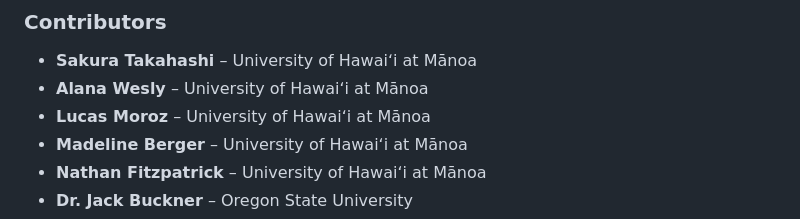
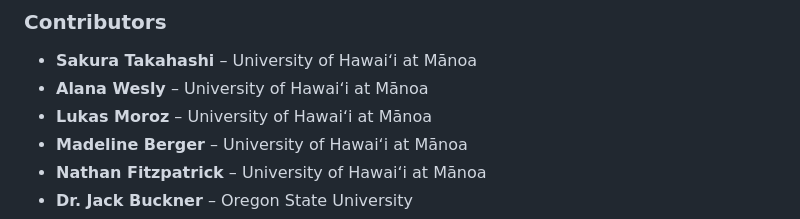
Before and after one commit to Lukas-Moroz/ML-for-ecology, a Markdown page: README.md, the part around the change. Rendered like a GitHub page.

```diff
--- a/README.md
+++ b/README.md
@@ -84,7 +84,7 @@ For additional visualizations and outputs, explore the `/charts` folder in this
 ### Contributors
 - **Sakura Takahashi** – University of Hawaiʻi at Mānoa
 - **Alana Wesly** – University of Hawaiʻi at Mānoa
-- **Lucas Moroz** – University of Hawaiʻi at Mānoa
+- **Lukas Moroz** – University of Hawaiʻi at Mānoa
 - **Madeline Berger** – University of Hawaiʻi at Mānoa
 - **Nathan Fitzpatrick** – University of Hawaiʻi at Mānoa
 - **Dr. Jack Buckner** – Oregon State University
```
